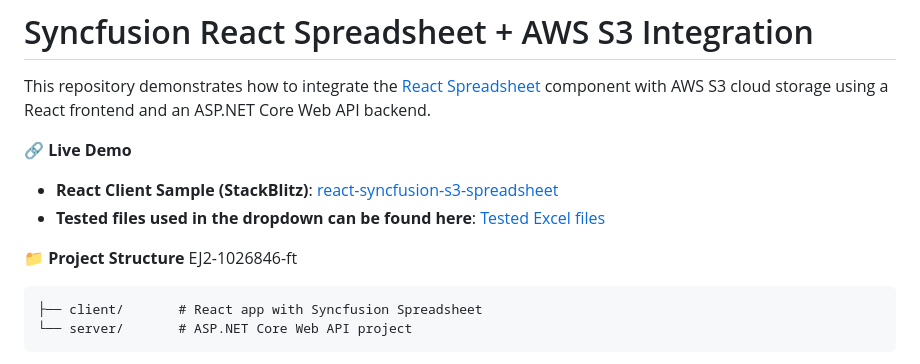
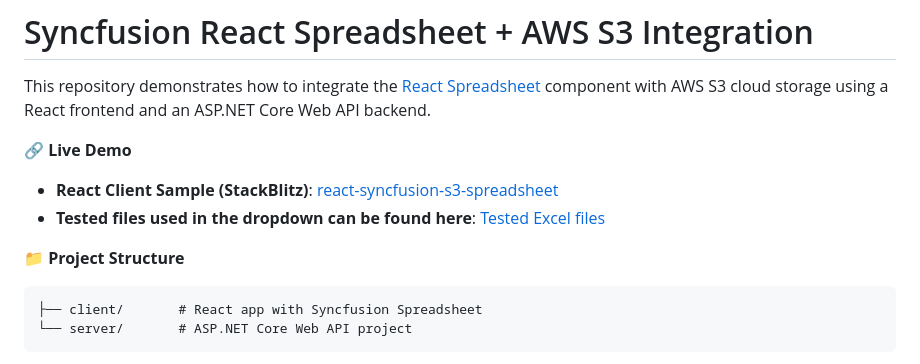
Before and after one commit to SyncfusionExamples/syncfusion-react-spreadsheet-aws-s3-integration, a Markdown page: README.md, the part around the change. GitHub-like rendering.

````diff
--- a/README.md
+++ b/README.md
@@ -8,7 +8,6 @@ This repository demonstrates how to integrate the [React Spreadsheet](https://ww
 - **Tested files used in the dropdown can be found here**: [Tested Excel files](./client/public/Files/)
 
 📁 **Project Structure**
-EJ2-1026846-ft
 ```
 ├── client/       # React app with Syncfusion Spreadsheet
 └── server/       # ASP.NET Core Web API project
````
